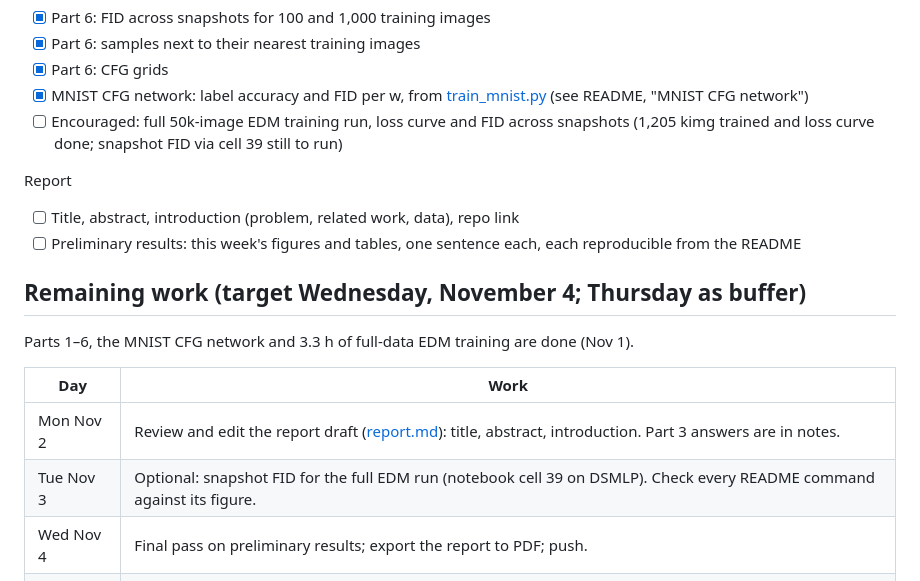
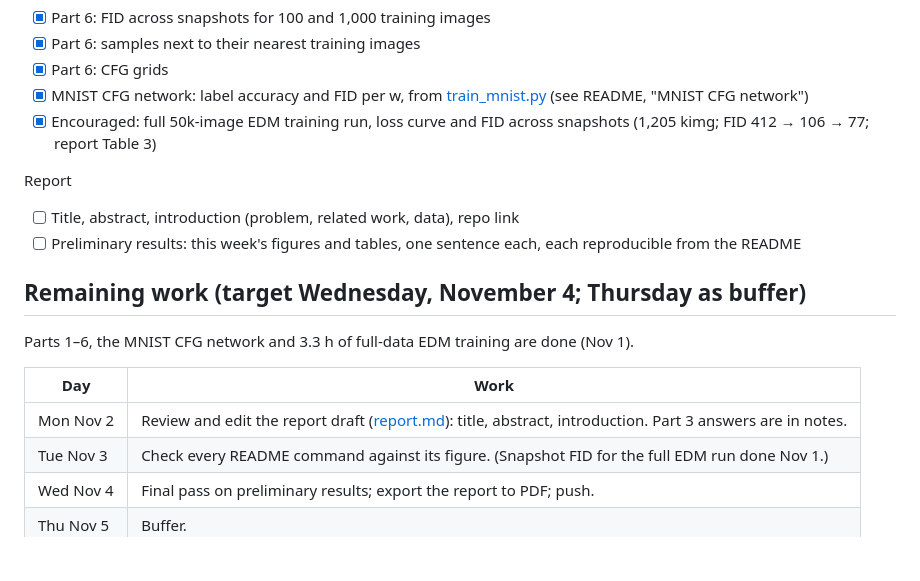
Before and after one commit to evelynzhang5/dsc180-diffusion-steering, a Markdown page: handoff.md, the part around the change. Drawn GitHub-style; blank space fills up the shorter version.

```diff
--- a/handoff.md
+++ b/handoff.md
@@ -21,7 +21,7 @@ Training
 - [x] Part 6: samples next to their nearest training images
 - [x] Part 6: CFG grids
 - [x] MNIST CFG network: label accuracy and FID per w, from [train_mnist.py](train_mnist.py) (see README, "MNIST CFG network")
-- [ ] Encouraged: full 50k-image EDM training run, loss curve and FID across snapshots (1,205 kimg trained and loss curve done; snapshot FID via cell 39 still to run)
+- [x] Encouraged: full 50k-image EDM training run, loss curve and FID across snapshots (1,205 kimg; FID 412 → 106 → 77; report Table 3)
 
 Report
 - [ ] Title, abstract, introduction (problem, related work, data), repo link
@@ -34,7 +34,7 @@ Parts 1–6, the MNIST CFG network and 3.3 h of full-data EDM training are done
 | Day | Work |
 | --- | --- |
 | Mon Nov 2 | Review and edit the report draft ([report.md](report.md)): title, abstract, introduction. Part 3 answers are in notes. |
-| Tue Nov 3 | Optional: snapshot FID for the full EDM run (notebook cell 39 on DSMLP). Check every README command against its figure. |
+| Tue Nov 3 | Check every README command against its figure. (Snapshot FID for the full EDM run done Nov 1.) |
 | Wed Nov 4 | Final pass on preliminary results; export the report to PDF; push. |
 | Thu Nov 5 | Buffer. |
 
```
Also changed, not shown: README.md (+17 -6 lines), report.md (+16 -3 lines), figures/edm_train/loss_fid.png (added), 1 other file.
